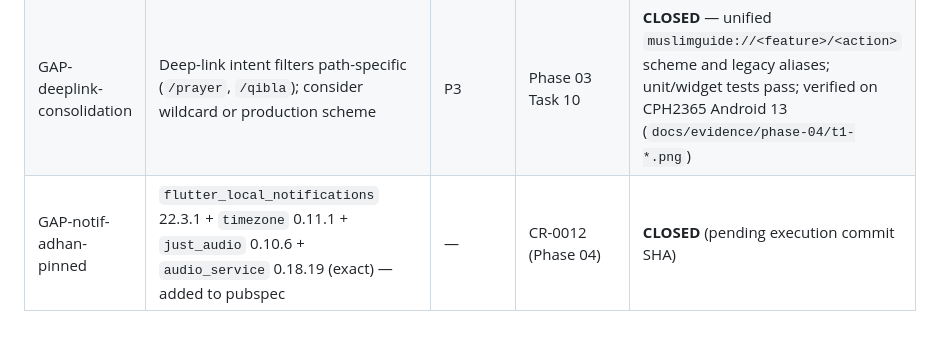
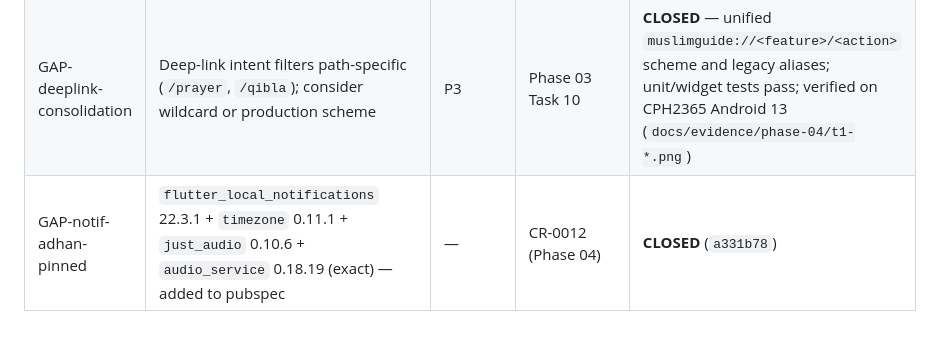
Before and after one commit to billymodo/muslim-guide, a Markdown page: 06-defect-register.md, the part around the change. GitHub-like rendering.

Commit message:
docs(phase-04): record CR-0012 execution commit
Co-authored-by: Copilot <223556219+Copilot@users.noreply.github.com>

```diff
--- a/06-defect-register.md
+++ b/06-defect-register.md
@@ -74,4 +74,4 @@
 | GAP-city-resolution-dup | cityId → coordinates resolution duplicated in QiblaNotifier (copied from location_provider) | P3 | Phase 03 Task 6 | **OPEN (Phase 05+ refactor)** |
 | GAP-qibla-bg | `assets/images/qibla_bg.webp` — license TBD — deferred | P3 | UI_VISION §4 (PROPOSED) | **OPEN** (Phase 05+ — UI polish؛ Phase 03 يستخدم gradient placeholder) |
 | GAP-deeplink-consolidation | Deep-link intent filters path-specific (`/prayer`, `/qibla`); consider wildcard or production scheme | P3 | Phase 03 Task 10 | **CLOSED** — unified `muslimguide://<feature>/<action>` scheme and legacy aliases; unit/widget tests pass; verified on CPH2365 Android 13 (`docs/evidence/phase-04/t1-*.png`) |
-| GAP-notif-adhan-pinned | `flutter_local_notifications` 22.3.1 + `timezone` 0.11.1 + `just_audio` 0.10.6 + `audio_service` 0.18.19 (exact) — added to pubspec | — | CR-0012 (Phase 04) | **CLOSED** (pending execution commit SHA) |
+| GAP-notif-adhan-pinned | `flutter_local_notifications` 22.3.1 + `timezone` 0.11.1 + `just_audio` 0.10.6 + `audio_service` 0.18.19 (exact) — added to pubspec | — | CR-0012 (Phase 04) | **CLOSED** (`a331b78`) |
```
Also changed, not shown: governance/cr/CR-0012-notification-adhan-packages.md (+1 -1 lines).
